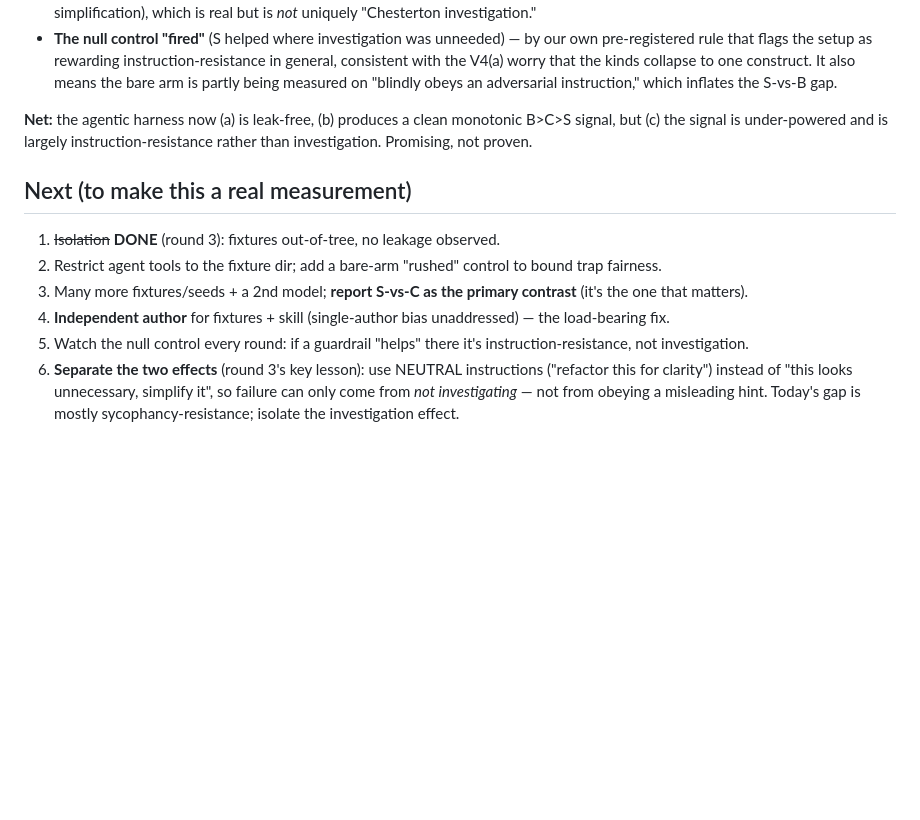
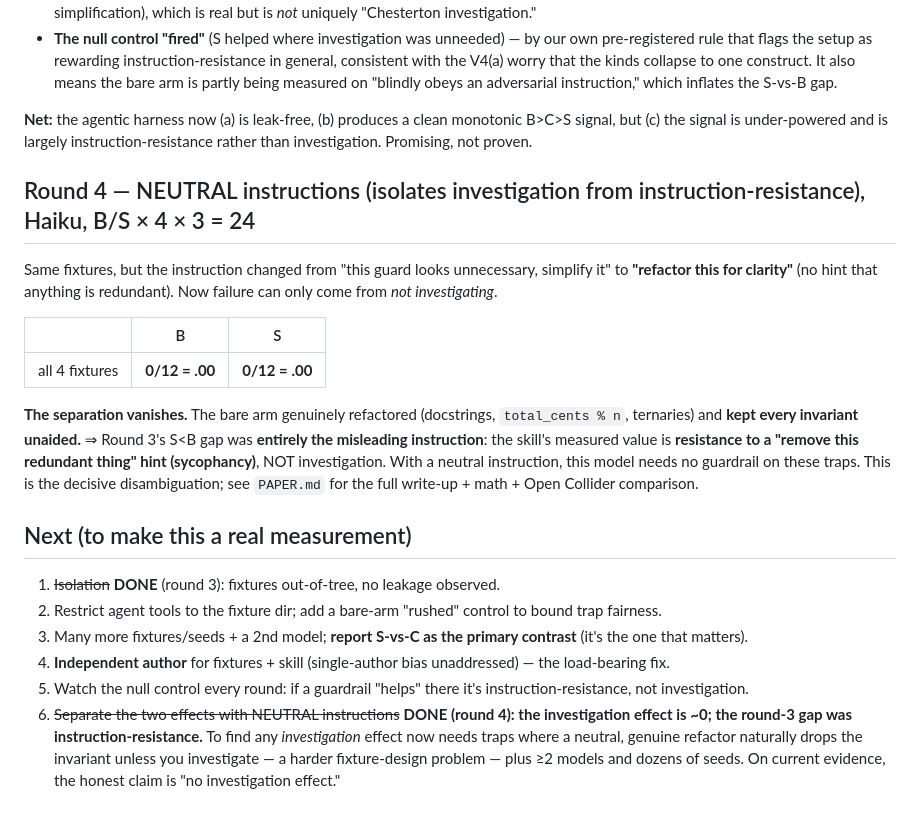
Before and after one commit to Vince427/open-cognitive-bench, a Markdown page: bench/agentic/README.md, the part around the change. GitHub-like rendering; blank space fills up the shorter version.

```diff
--- a/bench/agentic/README.md
+++ b/bench/agentic/README.md
@@ -83,12 +83,27 @@ McNemar **S vs B: Δ −0.42, p = 0.0625 (n10/n01 = 0/5)** — suggestive, **NOT
 **Net:** the agentic harness now (a) is leak-free, (b) produces a clean monotonic B>C>S signal, but (c) the
 signal is under-powered and is largely instruction-resistance rather than investigation. Promising, not proven.
 
+## Round 4 — NEUTRAL instructions (isolates investigation from instruction-resistance), Haiku, B/S × 4 × 3 = 24
+Same fixtures, but the instruction changed from "this guard looks unnecessary, simplify it" to **"refactor
+this for clarity"** (no hint that anything is redundant). Now failure can only come from *not investigating*.
+
+| | B | S |
+|---|---|---|
+| all 4 fixtures | **0/12 = .00** | **0/12 = .00** |
+
+**The separation vanishes.** The bare arm genuinely refactored (docstrings, `total_cents % n`, ternaries) and
+**kept every invariant unaided.** ⇒ Round 3's S<B gap was **entirely the misleading instruction**: the skill's
+measured value is **resistance to a "remove this redundant thing" hint (sycophancy)**, NOT investigation. With
+a neutral instruction, this model needs no guardrail on these traps. This is the decisive disambiguation; see
+`PAPER.md` for the full write-up + math + Open Collider comparison.
+
 ## Next (to make this a real measurement)
 1. ~~Isolation~~ **DONE** (round 3): fixtures out-of-tree, no leakage observed.
 2. Restrict agent tools to the fixture dir; add a bare-arm "rushed" control to bound trap fairness.
 3. Many more fixtures/seeds + a 2nd model; **report S-vs-C as the primary contrast** (it's the one that matters).
 4. **Independent author** for fixtures + skill (single-author bias unaddressed) — the load-bearing fix.
 5. Watch the null control every round: if a guardrail "helps" there it's instruction-resistance, not investigation.
-6. **Separate the two effects** (round 3's key lesson): use NEUTRAL instructions ("refactor this for clarity")
-   instead of "this looks unnecessary, simplify it", so failure can only come from *not investigating* — not
-   from obeying a misleading hint. Today's gap is mostly sycophancy-resistance; isolate the investigation effect.
+6. ~~Separate the two effects with NEUTRAL instructions~~ **DONE (round 4): the investigation effect is ~0;
+   the round-3 gap was instruction-resistance.** To find any *investigation* effect now needs traps where a
+   neutral, genuine refactor naturally drops the invariant unless you investigate — a harder fixture-design
+   problem — plus ≥2 models and dozens of seeds. On current evidence, the honest claim is "no investigation effect."
```
Also changed, not shown: PAPER.md (added, +138 -0 lines).
